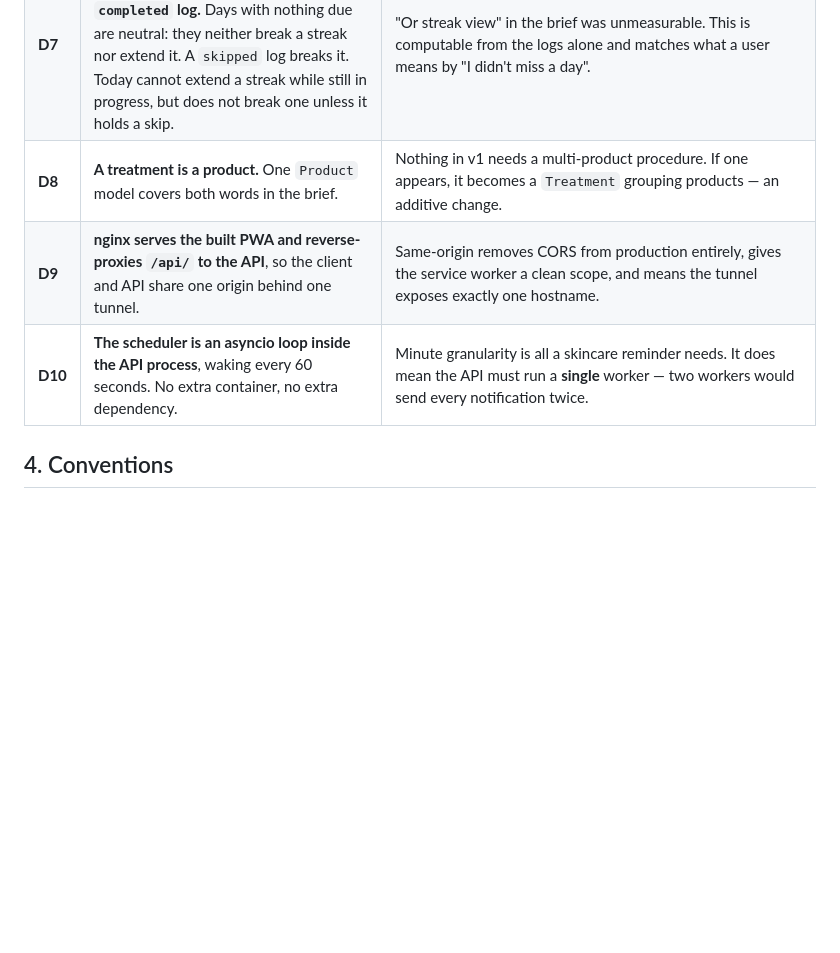
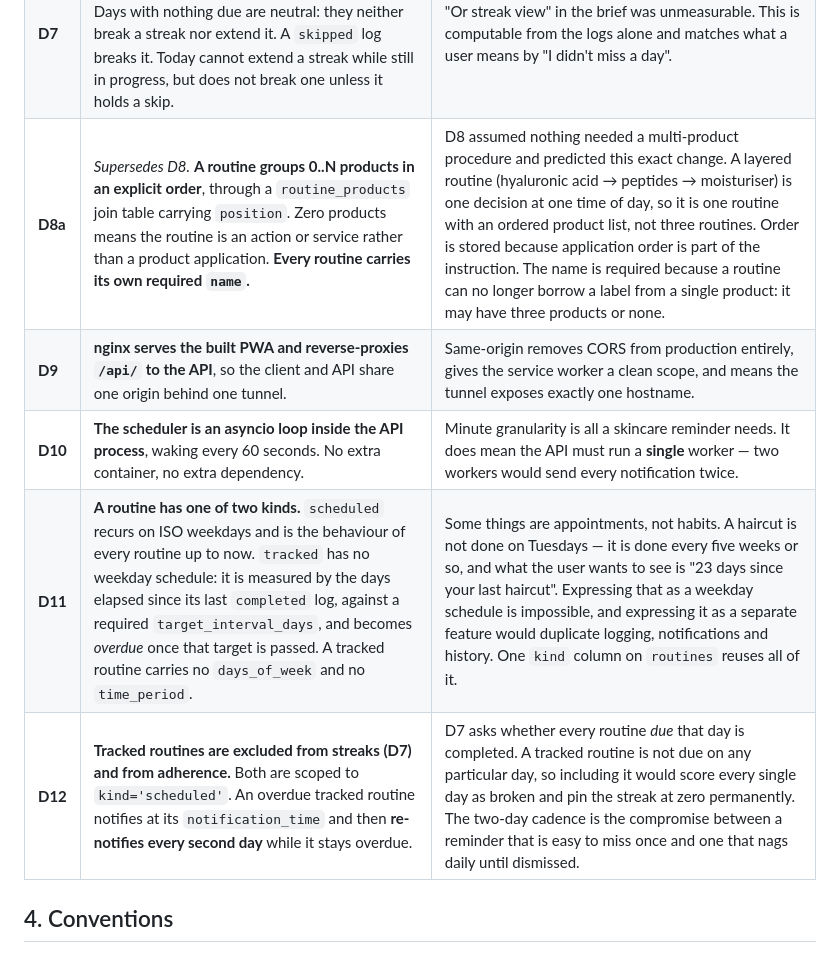
Before and after one commit to PabloGTUOC/BeautyAlarm, a Markdown page: specs.md, the part around one of its changes. Drawn GitHub-style; blank space fills up the shorter version.

```diff
--- a/specs.md
+++ b/specs.md
@@ -52,9 +52,11 @@ not an implementation detail.
 | **D5** | **Auth is a shared bearer token** (`API_TOKEN`), with Cloudflare Access in front of the tunnel as the real gate. | The brief put the API on the public internet with no auth at all. One token is the least machinery that closes that. A token held in browser storage is weak on its own, which is why Access carries the real weight. |
 | **D6** | **One log row per `(routine_id, log_date)`**, enforced by a unique constraint. `completed` and `skipped` are both explicit user actions; the absence of a row means *pending*. No nightly job backfills skips. | Makes logging idempotent, makes "did I do it today" a lookup rather than a scan, and lets an offline client replay writes safely. |
 | **D7** | **A streak is consecutive local days on which every routine due that day has a `completed` log.** Days with nothing due are neutral: they neither break a streak nor extend it. A `skipped` log breaks it. Today cannot extend a streak while still in progress, but does not break one unless it holds a skip. | "Or streak view" in the brief was unmeasurable. This is computable from the logs alone and matches what a user means by "I didn't miss a day". |
-| **D8** | **A treatment is a product.** One `Product` model covers both words in the brief. | Nothing in v1 needs a multi-product procedure. If one appears, it becomes a `Treatment` grouping products — an additive change. |
+| **D8a** | *Supersedes D8.* **A routine groups 0..N products in an explicit order**, through a `routine_products` join table carrying `position`. Zero products means the routine is an action or service rather than a product application. **Every routine carries its own required `name`.** | D8 assumed nothing needed a multi-product procedure and predicted this exact change. A layered routine (hyaluronic acid → peptides → moisturiser) is one decision at one time of day, so it is one routine with an ordered product list, not three routines. Order is stored because application order is part of the instruction. The name is required because a routine can no longer borrow a label from a single product: it may have three products or none. |
 | **D9** | **nginx serves the built PWA and reverse-proxies `/api/` to the API**, so the client and API share one origin behind one tunnel. | Same-origin removes CORS from production entirely, gives the service worker a clean scope, and means the tunnel exposes exactly one hostname. |
 | **D10** | **The scheduler is an asyncio loop inside the API process**, waking every 60 seconds. No extra container, no extra dependency. | Minute granularity is all a skincare reminder needs. It does mean the API must run a **single** worker — two workers would send every notification twice. |
+| **D11** | **A routine has one of two kinds.** `scheduled` recurs on ISO weekdays and is the behaviour of every routine up to now. `tracked` has no weekday schedule: it is measured by the days elapsed since its last `completed` log, against a required `target_interval_days`, and becomes *overdue* once that target is passed. A tracked routine carries no `days_of_week` and no `time_period`. | Some things are appointments, not habits. A haircut is not done on Tuesdays — it is done every five weeks or so, and what the user wants to see is "23 days since your last haircut". Expressing that as a weekday schedule is impossible, and expressing it as a separate feature would duplicate logging, notifications and history. One `kind` column on `routines` reuses all of it. |
+| **D12** | **Tracked routines are excluded from streaks (D7) and from adherence.** Both are scoped to `kind='scheduled'`. An overdue tracked routine notifies at its `notification_time` and then **re-notifies every second day** while it stays overdue. | D7 asks whether every routine *due* that day is completed. A tracked routine is not due on any particular day, so including it would score every single day as broken and pin the streak at zero permanently. The two-day cadence is the compromise between a reminder that is easy to miss once and one that nags daily until dismissed. |
 
 ## 4. Conventions
 
```
Also changed, not shown: other parts of specs.md (+75 -18 lines).
